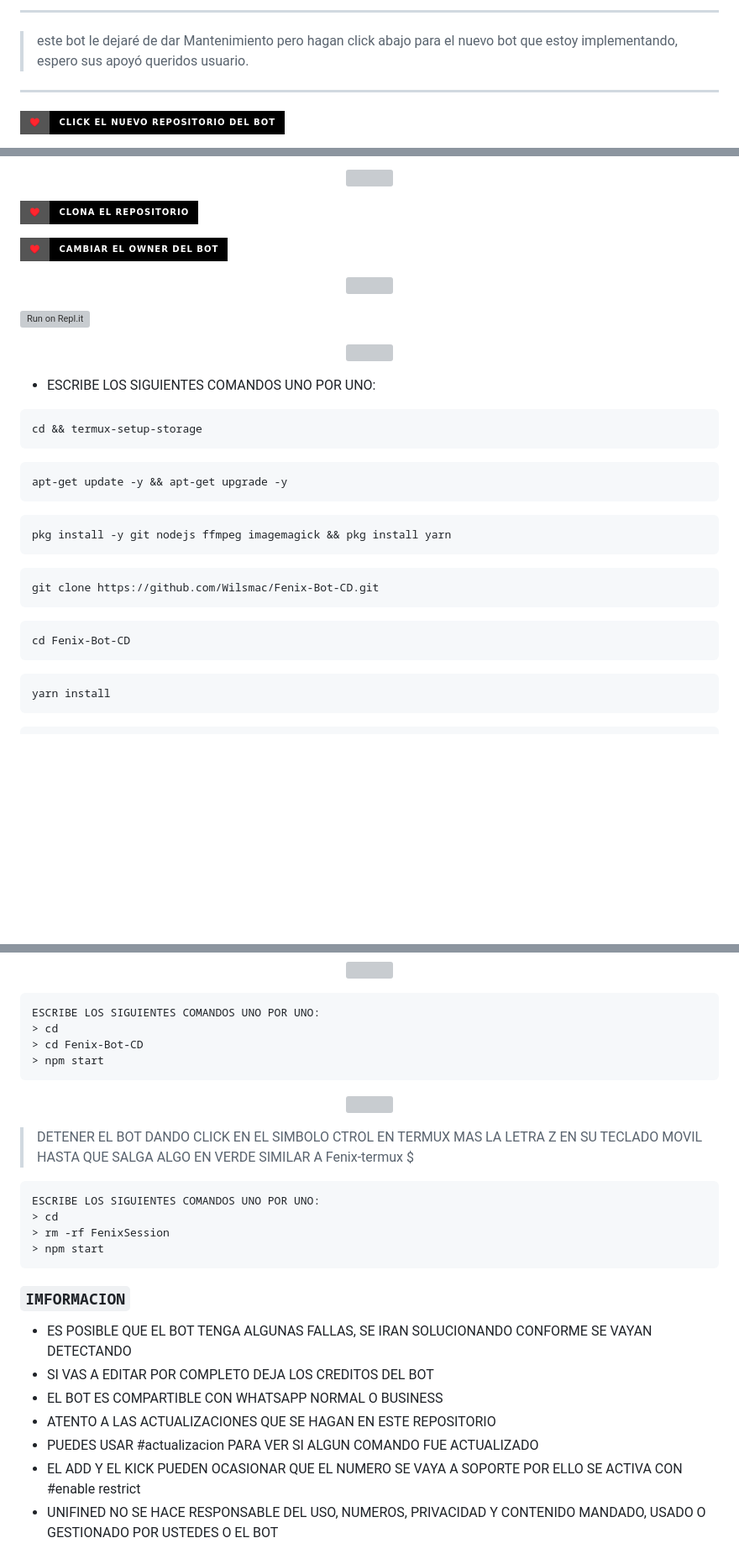
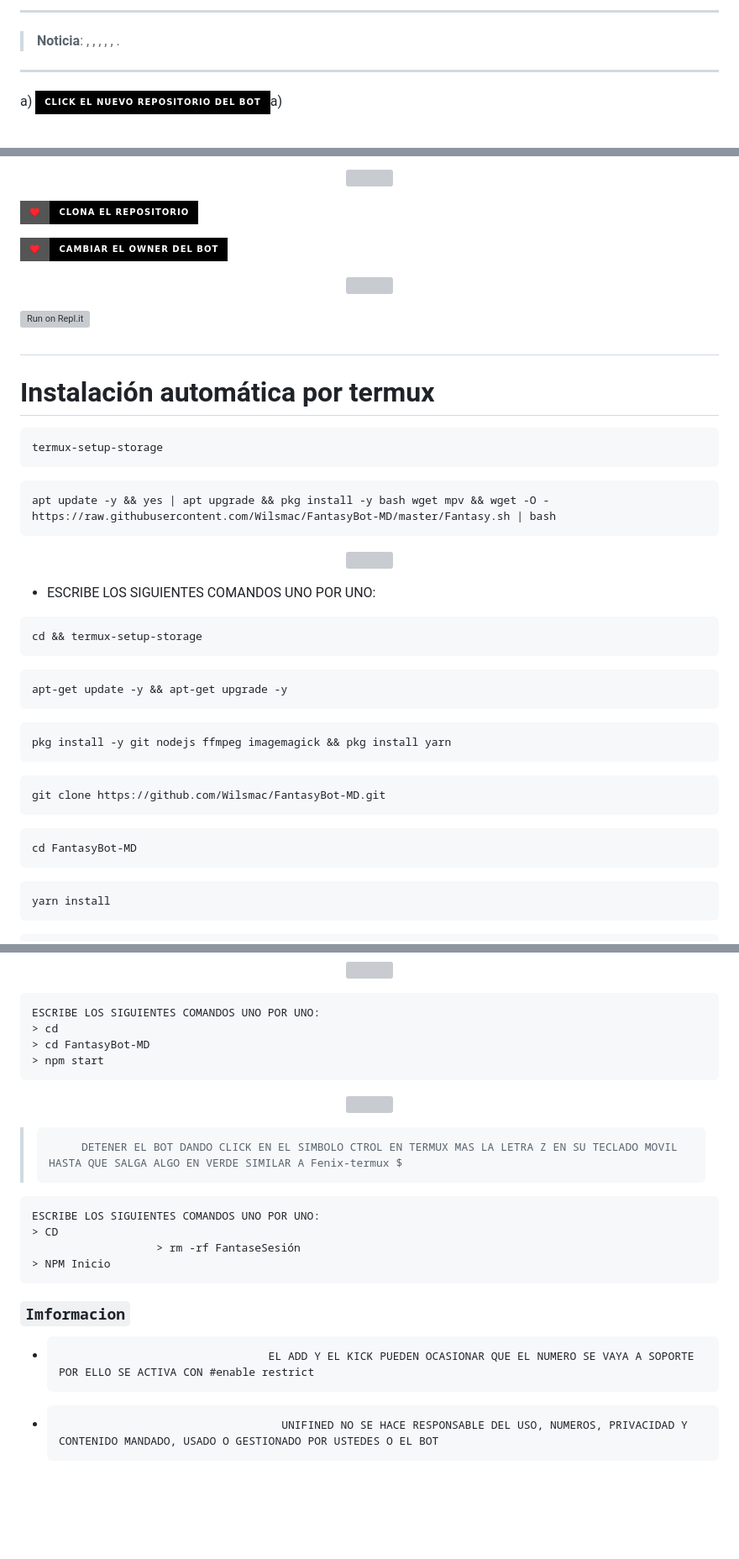
Before and after one commit to andric73315260/Fenix-Bot-CD, a Markdown page: README.md, 3 parts joined by grey strips. Shown: that part at 84% size. Drawn GitHub-style; badges without logos; blank space fills up the shorter version; grey boxes are pictures that could not be loaded.

````diff
--- a/README.md
+++ b/README.md
@@ -1,9 +1,6 @@
-----------------------------------------
->este bot le dejaré de dar Mantenimiento pero
-hagan click abajo para el nuevo bot que estoy
-implementando, espero sus apoyó queridos usuario.
-----------------------------------------
-
-<a href="https://github.com/Wilsmac/FantasyBot-MD-v1" target="black"><img src="https://img.shields.io/badge/♥️-click el nuevo repositorio del bot-000000?style=for-the-badge&logo=GitHub&logoColor=black" /></a>
+------------------
+> **Noticia**:  , ,  ,  ,  ,  .
+------------------
+a) <Img Src="https://img.shields.io/badge/-click el nuevo repositorio del bot-000000?style=for-the-badge&logo=GitHub&logoColor=negro" />a)
 
 
@@ -59,4 +47,12 @@ implementando, espero sus apoyó queridos usuario.
 
+## <h1>Instalación automática por termux</h1>
+
+```ts
+termux-setup-storage
+```
+```ts
+apt update -y && yes | apt upgrade && pkg install -y bash wget mpv && wget -O - https://raw.githubusercontent.com/Wilsmac/FantasyBot-MD/master/Fantasy.sh | bash
+```
 
  <p align="center">
 <a href="https://github.com/Wilsmac"><img src="http://readme-typing-svg.herokuapp.com?font=mono&size=20&duration=3000&color=[00FFFF]&center=falso&vCenter=falso&lines=Termux++;activa+el+Bot+en" height="100px"></a>
@@ -76,10 +72,10 @@ pkg install -y git nodejs ffmpeg imagemagick && pkg install yarn
 ```
 
 ```
-git clone https://github.com/Wilsmac/Fenix-Bot-CD.git
+git clone https://github.com/Wilsmac/FantasyBot-MD.git
 ```
 ```bash
-cd Fenix-Bot-CD
+cd FantasyBot-MD
 ```
 ```
 yarn install
@@ -104,29 +100,24 @@ npm start
 ```bash
 ESCRIBE LOS SIGUIENTES COMANDOS UNO POR UNO:
 > cd
-> cd Fenix-Bot-CD
+> cd FantasyBot-MD
 > npm start
 ```
 
 <p align="center">
-<a href="https://github.com/Wilsmac"><img src="http://readme-typing-svg.herokuapp.com?font=mono&size=15&duration=4000&color=[000000]&center=falso&vCenter=falso&lines=✨♥️++;Pedir+otro+codigo+qr+en+termux" height="150px"></a>
+<a) href="https://github.com/Wilsmac"><Img Src="http://readme-typing-svg.herokuapp.com?font=mono&size=15&duration=4000&color=[000000]&center=falso&vCenter=falso&lines=✨♥️++;Pedir+otro+codigo+qr+en+termux" height="150px"></a)>
 </p>
 
-> DETENER EL BOT DANDO CLICK EN EL SIMBOLO CTROL EN TERMUX MAS LA LETRA Z EN SU TECLADO MOVIL HASTA QUE SALGA ALGO EN VERDE SIMILAR A Fenix-termux $
+>          DETENER EL BOT DANDO CLICK EN EL SIMBOLO CTROL EN TERMUX MAS LA LETRA Z EN SU TECLADO MOVIL HASTA QUE SALGA ALGO EN VERDE SIMILAR A Fenix-termux $
 
-```bash
+```Bash
 ESCRIBE LOS SIGUIENTES COMANDOS UNO POR UNO:
-> cd
-> rm -rf FenixSession
-> npm start
+> CD
+                   > rm -rf FantaseSesión
+> NPM Inicio
 ```
 
-### `IMFORMACION`
-- ES POSIBLE QUE EL BOT TENGA ALGUNAS FALLAS, SE IRAN SOLUCIONANDO CONFORME SE VAYAN DETECTANDO
-- SI VAS A EDITAR POR COMPLETO DEJA LOS CREDITOS DEL BOT
-- EL BOT ES COMPARTIBLE CON WHATSAPP NORMAL O BUSINESS
-- ATENTO A LAS ACTUALIZACIONES QUE SE HAGAN EN ESTE REPOSITORIO
-- PUEDES USAR #actualizacion PARA VER SI ALGUN COMANDO FUE ACTUALIZADO
-- EL ADD Y EL KICK PUEDEN OCASIONAR QUE EL NUMERO SE VAYA A SOPORTE POR ELLO SE ACTIVA CON #enable restrict
-- UNIFINED NO SE HACE RESPONSABLE DEL USO, NUMEROS, PRIVACIDAD Y CONTENIDO MANDADO, USADO O GESTIONADO POR USTEDES O EL BOT
+### `Imformacion`
+-                                     EL ADD Y EL KICK PUEDEN OCASIONAR QUE EL NUMERO SE VAYA A SOPORTE POR ELLO SE ACTIVA CON #enable restrict
+-                                       UNIFINED NO SE HACE RESPONSABLE DEL USO, NUMEROS, PRIVACIDAD Y CONTENIDO MANDADO, USADO O GESTIONADO POR USTEDES O EL BOT
 
````
Also changed, not shown: other parts of README.md (+24 -33 lines).
